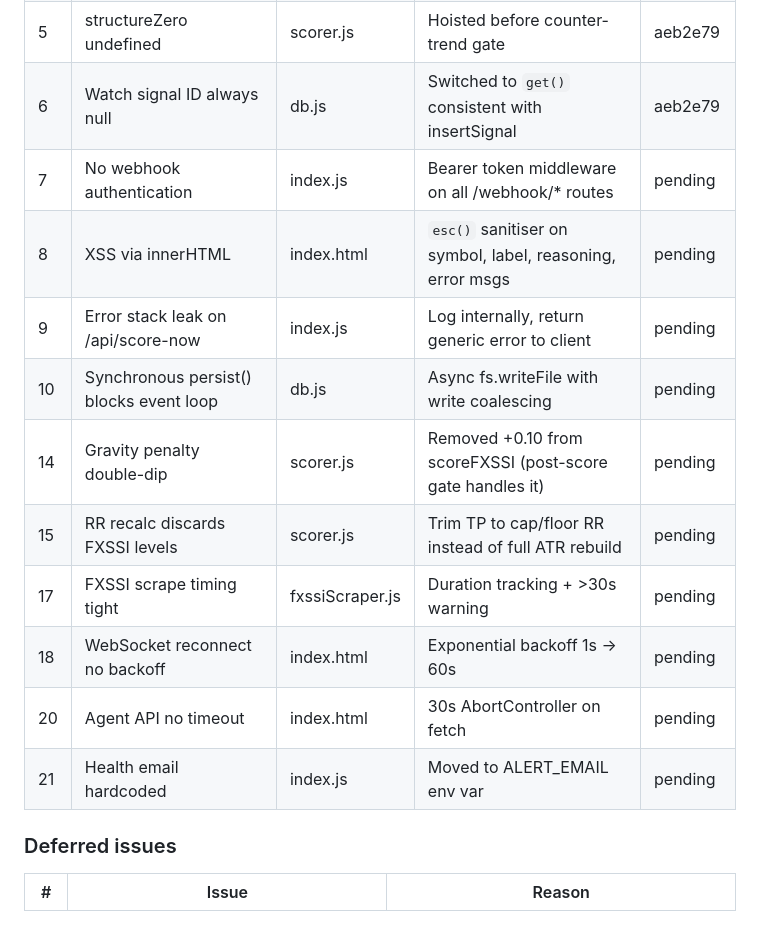
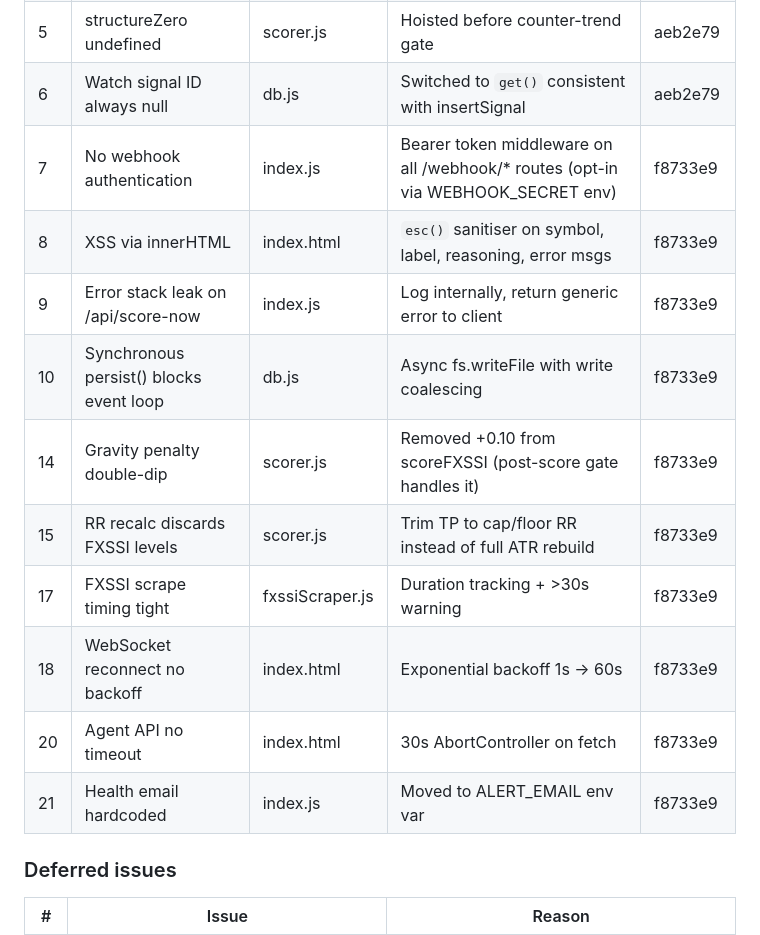
Before and after one commit to marounhashem/atlas-watchlist, a Markdown page: CLAUDE.md, the part around the change. GitHub-like rendering.

Commit message:
docs: update CLAUDE.md fix tracker with commit hashes
Co-Authored-By: Claude Opus 4.6 (1M context) <noreply@anthropic.com>

```diff
--- a/CLAUDE.md
+++ b/CLAUDE.md
@@ -45,16 +45,16 @@ Changes in 20260331.2:
 | 4 | structScore used 2/6 TFs | scorer.js | Removed orphaned line that overwrote 6-TF sum | aeb2e79 |
 | 5 | structureZero undefined | scorer.js | Hoisted before counter-trend gate | aeb2e79 |
 | 6 | Watch signal ID always null | db.js | Switched to `get()` consistent with insertSignal | aeb2e79 |
-| 7 | No webhook authentication | index.js | Bearer token middleware on all /webhook/* routes | pending |
-| 8 | XSS via innerHTML | index.html | `esc()` sanitiser on symbol, label, reasoning, error msgs | pending |
-| 9 | Error stack leak on /api/score-now | index.js | Log internally, return generic error to client | pending |
-| 10 | Synchronous persist() blocks event loop | db.js | Async fs.writeFile with write coalescing | pending |
-| 14 | Gravity penalty double-dip | scorer.js | Removed +0.10 from scoreFXSSI (post-score gate handles it) | pending |
-| 15 | RR recalc discards FXSSI levels | scorer.js | Trim TP to cap/floor RR instead of full ATR rebuild | pending |
-| 17 | FXSSI scrape timing tight | fxssiScraper.js | Duration tracking + >30s warning | pending |
-| 18 | WebSocket reconnect no backoff | index.html | Exponential backoff 1s → 60s | pending |
-| 20 | Agent API no timeout | index.html | 30s AbortController on fetch | pending |
-| 21 | Health email hardcoded | index.js | Moved to ALERT_EMAIL env var | pending |
+| 7 | No webhook authentication | index.js | Bearer token middleware on all /webhook/* routes (opt-in via WEBHOOK_SECRET env) | f8733e9 |
+| 8 | XSS via innerHTML | index.html | `esc()` sanitiser on symbol, label, reasoning, error msgs | f8733e9 |
+| 9 | Error stack leak on /api/score-now | index.js | Log internally, return generic error to client | f8733e9 |
+| 10 | Synchronous persist() blocks event loop | db.js | Async fs.writeFile with write coalescing | f8733e9 |
+| 14 | Gravity penalty double-dip | scorer.js | Removed +0.10 from scoreFXSSI (post-score gate handles it) | f8733e9 |
+| 15 | RR recalc discards FXSSI levels | scorer.js | Trim TP to cap/floor RR instead of full ATR rebuild | f8733e9 |
+| 17 | FXSSI scrape timing tight | fxssiScraper.js | Duration tracking + >30s warning | f8733e9 |
+| 18 | WebSocket reconnect no backoff | index.html | Exponential backoff 1s → 60s | f8733e9 |
+| 20 | Agent API no timeout | index.html | 30s AbortController on fetch | f8733e9 |
+| 21 | Health email hardcoded | index.js | Moved to ALERT_EMAIL env var | f8733e9 |
 
 ### Deferred issues
 
```
